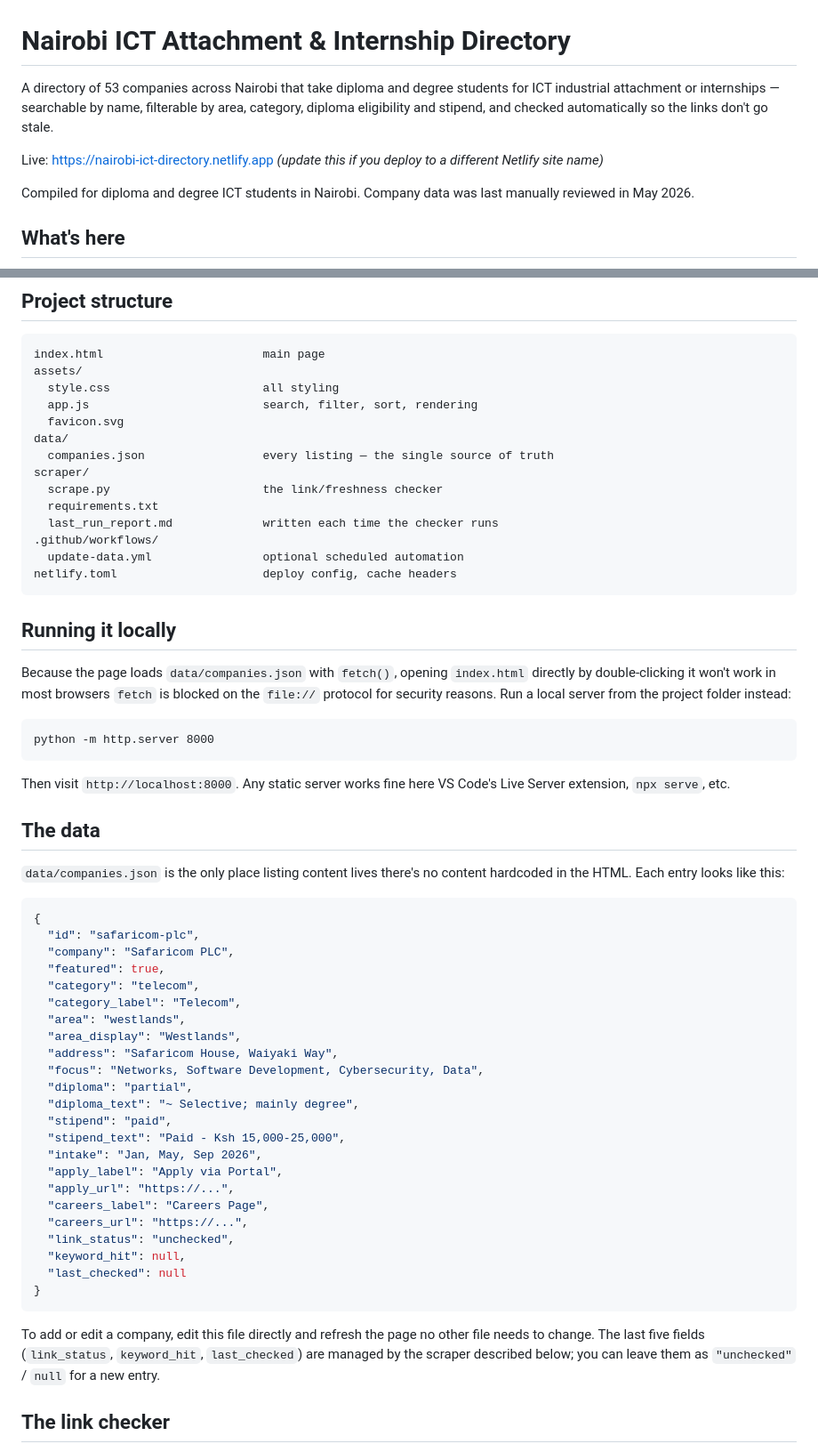
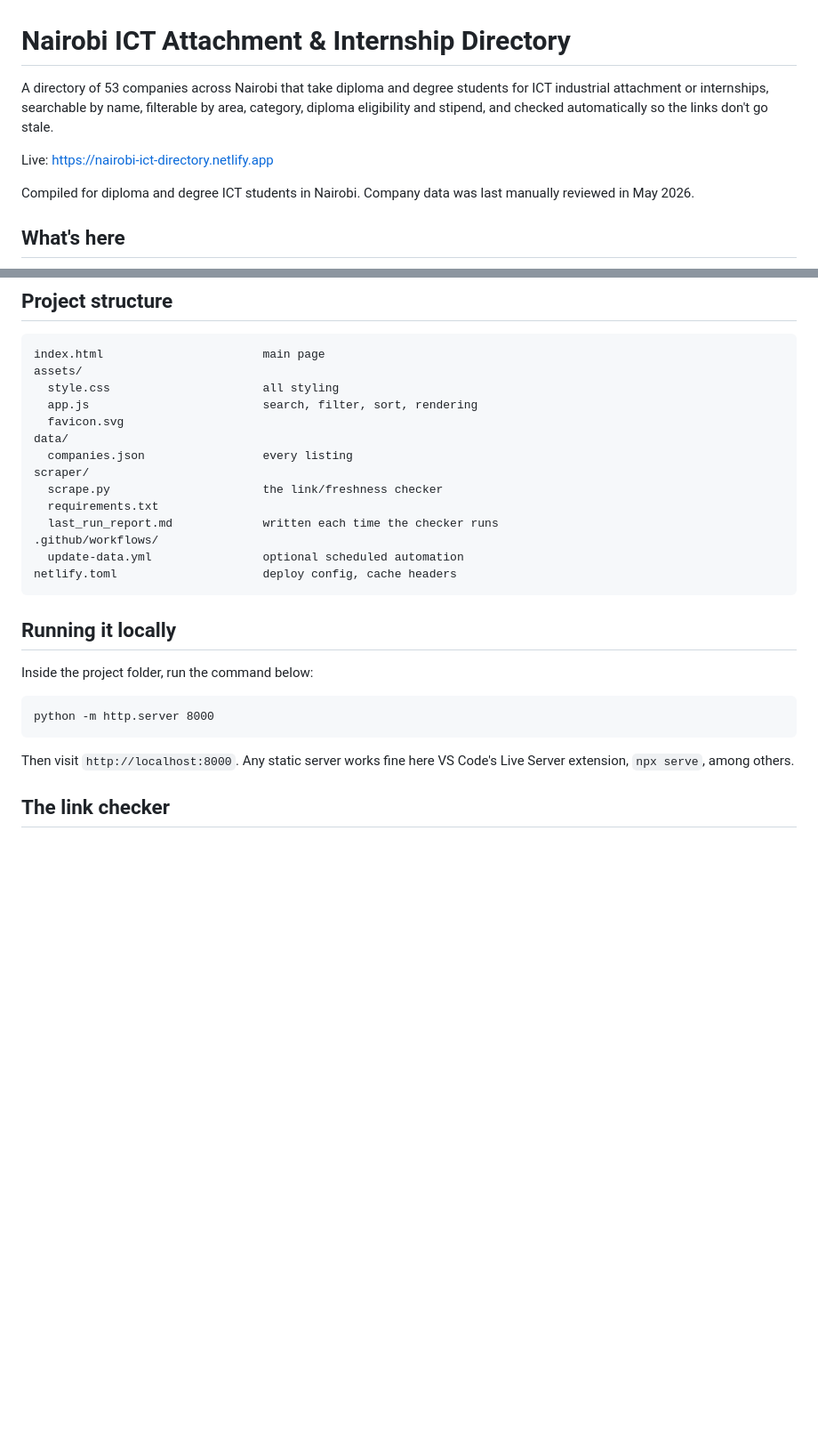
Before and after one commit to 004Elvis/nairobi-ict-directory, a Markdown page: README.md, 2 parts joined by grey strips. Shown at 89% size. Drawn GitHub-style; blank space fills up the shorter version.

Commit message:
Making a few changes on the read me

````diff
--- a/README.md
+++ b/README.md
@@ -1,11 +1,11 @@
 # Nairobi ICT Attachment & Internship Directory
 
 A directory of 53 companies across Nairobi that take diploma and degree
-students for ICT industrial attachment or internships — searchable by
+students for ICT industrial attachment or internships, searchable by
 name, filterable by area, category, diploma eligibility and stipend, and
 checked automatically so the links don't go stale.
 
-Live: https://nairobi-ict-directory.netlify.app *(update this if you deploy to a different Netlify site name)*
+Live: https://nairobi-ict-directory.netlify.app
 
 Compiled for diploma and degree ICT students in Nairobi. Company data was
 last manually reviewed in May 2026.
@@ -27,7 +27,7 @@ assets/
   app.js                         search, filter, sort, rendering
   favicon.svg
 data/
-  companies.json                 every listing — the single source of truth
+  companies.json                 every listing
 scraper/
   scrape.py                      the link/freshness checker
   requirements.txt
@@ -39,53 +39,15 @@ netlify.toml                     deploy config, cache headers
 
 ## Running it locally
 
-Because the page loads `data/companies.json` with `fetch()`, opening
-`index.html` directly by double-clicking it won't work in most browsers
-`fetch` is blocked on the `file://` protocol for security reasons. Run a
-local server from the project folder instead:
+Inside the project folder, run the command below:
 
 ```
 python -m http.server 8000
 ```
 
 Then visit `http://localhost:8000`. Any static server works fine here
-VS Code's Live Server extension, `npx serve`, etc.
+VS Code's Live Server extension, `npx serve`, among others.
 
-## The data
-
-`data/companies.json` is the only place listing content lives  there's no
-content hardcoded in the HTML. Each entry looks like this:
-
-```json
-{
-  "id": "safaricom-plc",
-  "company": "Safaricom PLC",
-  "featured": true,
-  "category": "telecom",
-  "category_label": "Telecom",
-  "area": "westlands",
-  "area_display": "Westlands",
-  "address": "Safaricom House, Waiyaki Way",
-  "focus": "Networks, Software Development, Cybersecurity, Data",
-  "diploma": "partial",
-  "diploma_text": "~ Selective; mainly degree",
-  "stipend": "paid",
-  "stipend_text": "Paid - Ksh 15,000-25,000",
-  "intake": "Jan, May, Sep 2026",
-  "apply_label": "Apply via Portal",
-  "apply_url": "https://...",
-  "careers_label": "Careers Page",
-  "careers_url": "https://...",
-  "link_status": "unchecked",
-  "keyword_hit": null,
-  "last_checked": null
-}
-```
-
-To add or edit a company, edit this file directly and refresh the page
-no other file needs to change. The last five fields (`link_status`,
-`keyword_hit`, `last_checked`) are managed by the scraper described below;
-you can leave them as `"unchecked"` / `null` for a new entry.
 
 ## The link checker
 
````
Also changed, not shown: other parts of README.md (+3 -29 lines).
